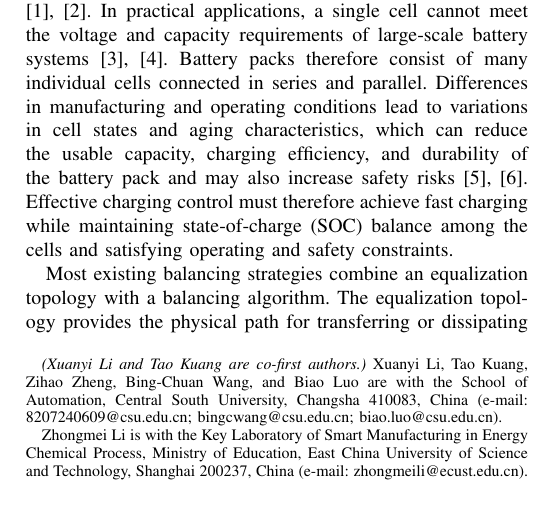
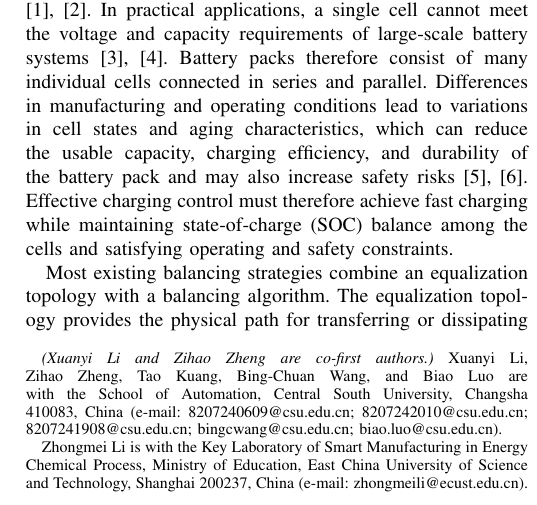
Before and after one commit to Li-XuanYi/RL-for-charging, a LaTeX paper (main.tex): part of one column of page 1 of 8, cut so that both start at the same text. Compiled offline with pdfLaTeX; a missing font is replaced by an installed copy or a similar font; a LaTeX package or settings file that is missing is left out.

Commit message:
确定作者

```diff
--- a/main.tex
+++ b/main.tex
@@ -28,13 +28,13 @@
 
 \author{%
         Xuanyi~Li\,\orcidlink{0009-0009-9775-1612},
+        Zihao~Zheng,
         Tao Kuang\,\orcidlink{0009-0000-5283-032X},
-        Zihao~Zheng,
         Bing-Chuan~Wang\,\orcidlink{0000-0002-0234-2843},~\IEEEmembership{Senior Member,~IEEE,}
         Biao Luo,~\IEEEmembership{Senior Member,~IEEE}
         and Zhongmei Li,~\IEEEmembership{Member,~IEEE}%
-\thanks{{\emph{(Xuanyi Li and Tao Kuang are co-first authors.)}}
-        Xuanyi Li, Tao Kuang, Zihao Zheng, Bing-Chuan Wang, and Biao Luo are with the School of Automation, Central South University, Changsha 410083, China (e-mail: 8207240609@csu.edu.cn; bingcwang@csu.edu.cn; biao.luo@csu.edu.cn).
+\thanks{{\emph{(Xuanyi Li and Zihao Zheng are co-first authors.)}}
+        Xuanyi Li, Zihao Zheng, Tao Kuang, Bing-Chuan Wang, and Biao Luo are with the School of Automation, Central South University, Changsha 410083, China (e-mail: 8207240609@csu.edu.cn; 8207242010@csu.edu.cn; 8207241908@csu.edu.cn; bingcwang@csu.edu.cn; biao.luo@csu.edu.cn).
 
 Zhongmei Li is with the Key Laboratory of Smart Manufacturing in Energy Chemical Process, Ministry of Education, East China University of Science and Technology, Shanghai 200237, China (e-mail: zhongmeili@ecust.edu.cn).
 }
```
